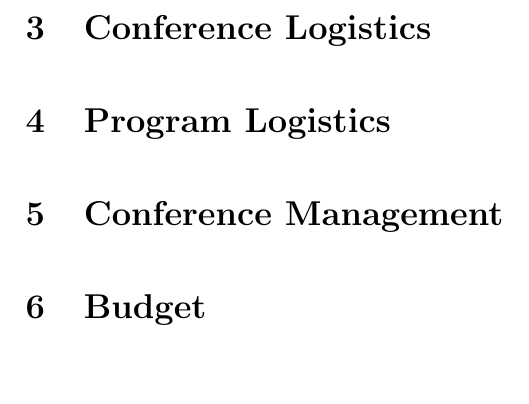
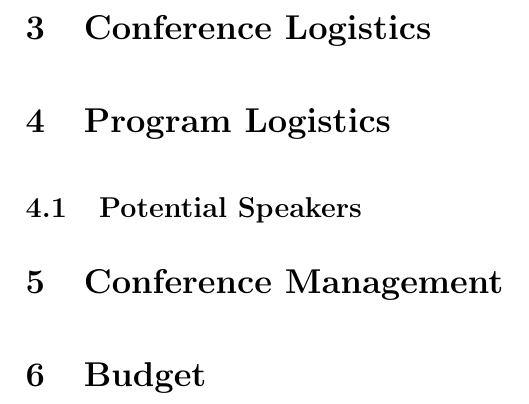
Before and after one commit to ansuiuc/uiuc-ans-proposal, a LaTeX document (main.tex, which reads proglog.tex): part of page 12 of 12, cut so that both start at the same text. Compiled offline with pdfLaTeX.

Commit message:
update program logistics (proglog.tex)

```diff
--- a/proglog.tex
+++ b/proglog.tex
@@ -1 +1,4 @@
 \section{Program Logistics}
+
+% Request review from Katy Huff
+\subsection{Potential Speakers}
```
